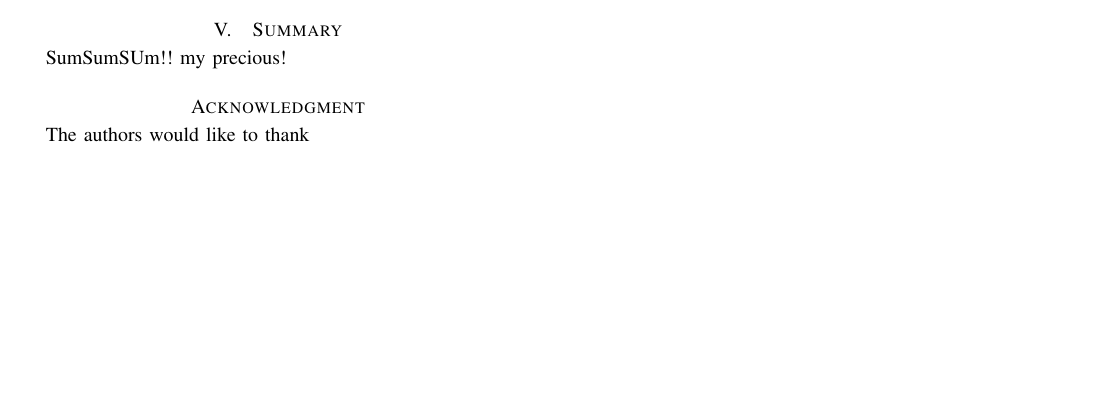
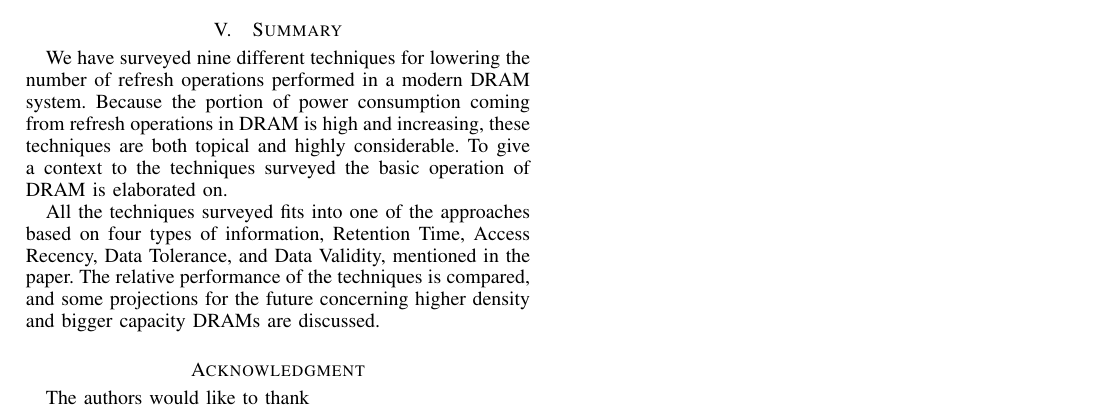
Before and after one commit to larssonwassen/eda282, a LaTeX paper (paper/main.tex, which reads paper/include/summary.tex): part of page 7 of 7, cut so that both start at the same text, the shorter picture padded with empty space. Compiled offline with pdfLaTeX.

Commit message:
summary! woop woop

```diff
--- a/paper/include/summary.tex
+++ b/paper/include/summary.tex
@@ -1,3 +1,5 @@
 \section{Summary}
 \label{sec:sum}
-SumSumSUm!! my precious!
+We have surveyed nine different techniques for lowering the number of refresh operations performed in a modern DRAM system. Because the portion of power consumption coming from refresh operations in DRAM is high and increasing, these techniques are both topical and highly considerable. To give a context to the techniques surveyed the basic operation of DRAM is elaborated on.
+
+All the techniques surveyed fits into one of the approaches based on four types of information, Retention Time, Access Recency, Data Tolerance, and Data Validity, mentioned in the paper. The relative performance of the techniques is compared, and some projections for the future concerning higher density and bigger capacity DRAMs are discussed.
```
